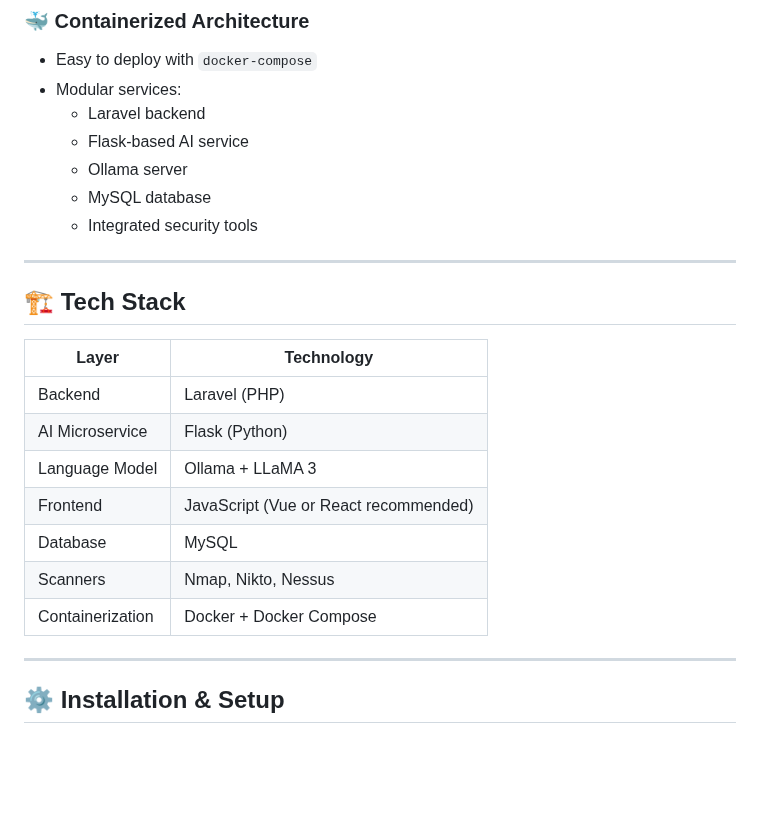
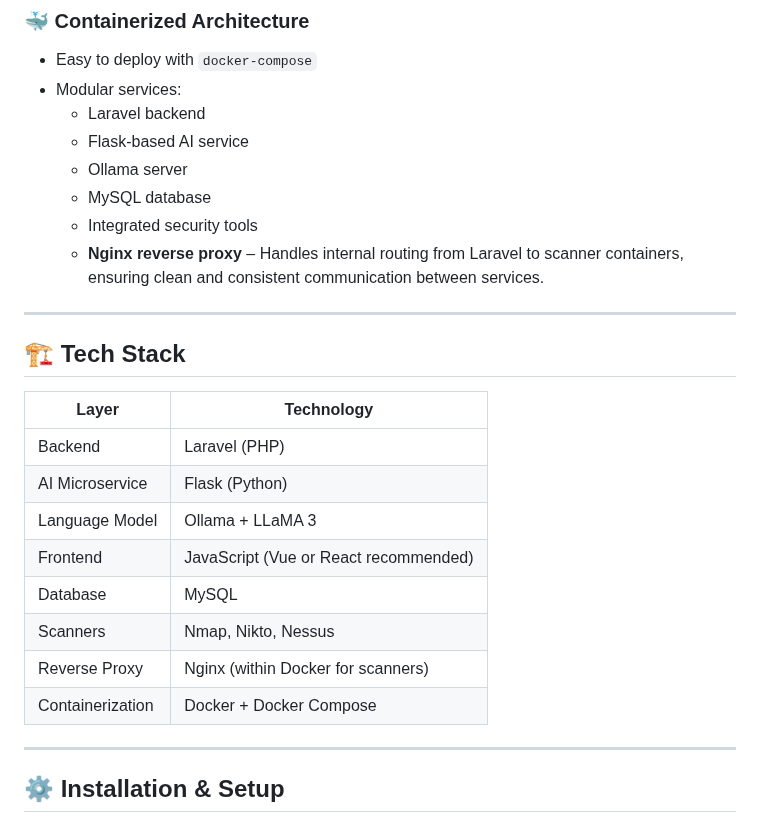
Before and after one commit to Dmolition/VulnIQ, a Markdown page: README.md, the part around one of its changes. GitHub-like rendering; blank space fills up the shorter version.

```diff
--- a/README.md
+++ b/README.md
@@ -56,21 +61,24 @@ Vulniq is a modular, AI-driven platform designed to streamline vulnerability sca
   - Ollama server
   - MySQL database
   - Integrated security tools
+  - **Nginx reverse proxy** – Handles internal routing from Laravel to scanner containers, ensuring clean and consistent communication between services.
 
 ---
 
 
 ## 🏗️ Tech Stack
 
-| Layer            | Technology         |
-|------------------|--------------------|
-| Backend          | Laravel (PHP)      |
-| AI Microservice  | Flask (Python)     |
-| Language Model   | Ollama + LLaMA 3   |
+| Layer            | Technology                             |
+|------------------|--------------------------------------|
+| Backend          | Laravel (PHP)                        |
+| AI Microservice  | Flask (Python)                      |
+| Language Model   | Ollama + LLaMA 3                    |
 | Frontend         | JavaScript (Vue or React recommended) |
-| Database         | MySQL              |
-| Scanners         | Nmap, Nikto, Nessus|
-| Containerization | Docker + Docker Compose |
+| Database         | MySQL                              |
+| Scanners         | Nmap, Nikto, Nessus                |
+| Reverse Proxy    | Nginx (within Docker for scanners)|
+| Containerization | Docker + Docker Compose            |
+
 
 ---
 
```
Also changed, not shown: other parts of README.md (+27 -13 lines).
